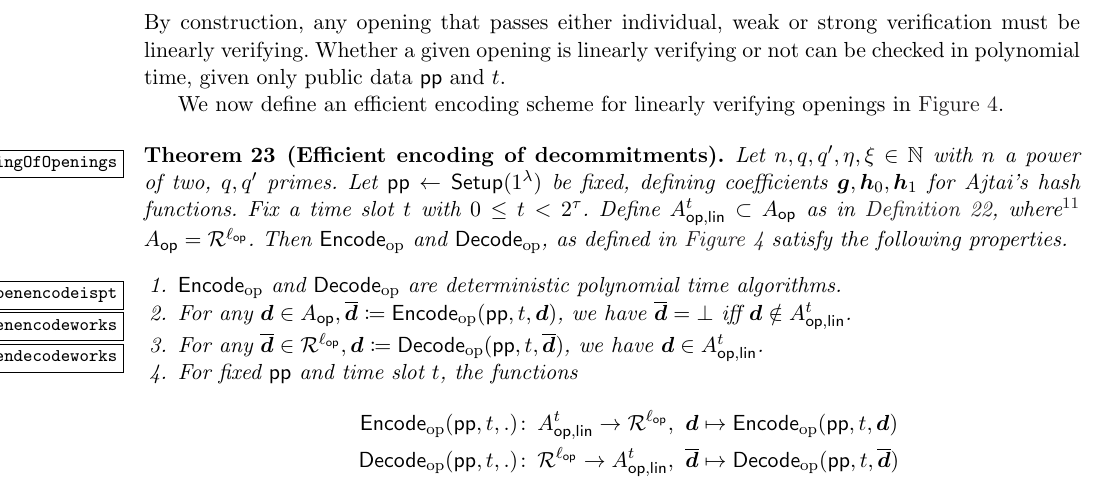
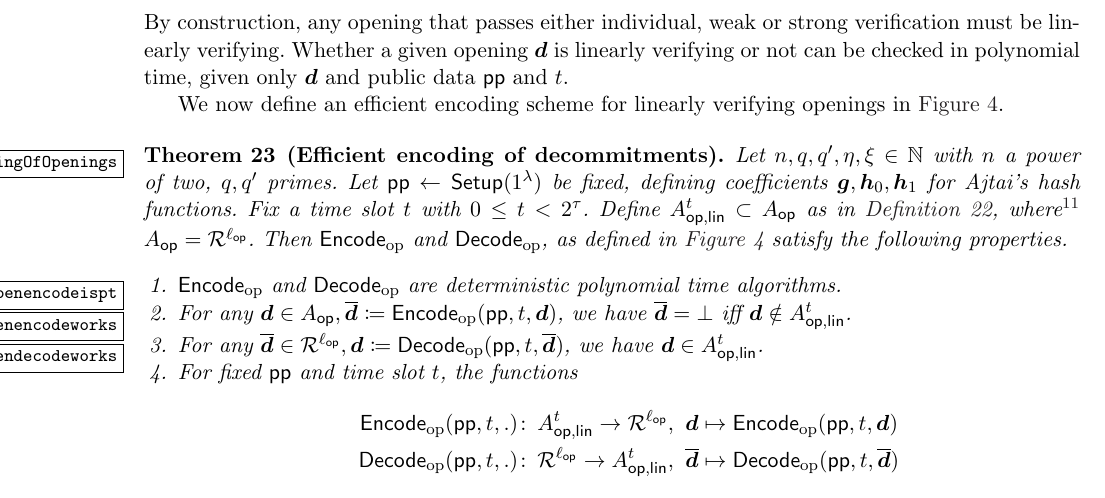
Before and after one commit to GottfriedHerold/Chipmunk, a LaTeX paper (main.tex, which reads sections/encoding.tex): part of page 24 of 47, cut so that both start at the same text. Compiled offline with pdfLaTeX.

Commit message:
Improved wording.

```diff
--- a/sections/encoding.tex
+++ b/sections/encoding.tex
@@ -307,7 +307,7 @@ where $\tilde{t} = \binsca(t)$ is the binary decomposition of $t$. We define $\m
 Since $\modlinear{t}$ is defined via $\ring$-linear constraints, $\modlinear{t}$ is an $\ring$-submodule of $\modopening$.
 \end{definition}
 By construction, any opening that passes either individual, weak or strong verification must be linearly verifying.
-Whether a given opening is linearly verifying or not can be checked in polynomial time, given only public data $\params$ and $t$.
+Whether a given opening $\vec{d}$ is linearly verifying or not can be checked in polynomial time, given only $\vec{d}$ and public data $\params$ and $t$.
 
 We now define an efficient encoding scheme for linearly verifying openings in \autoref{fig:EncodingOpenings}.
 % \begin{definition}\label{def:latencode}
```
